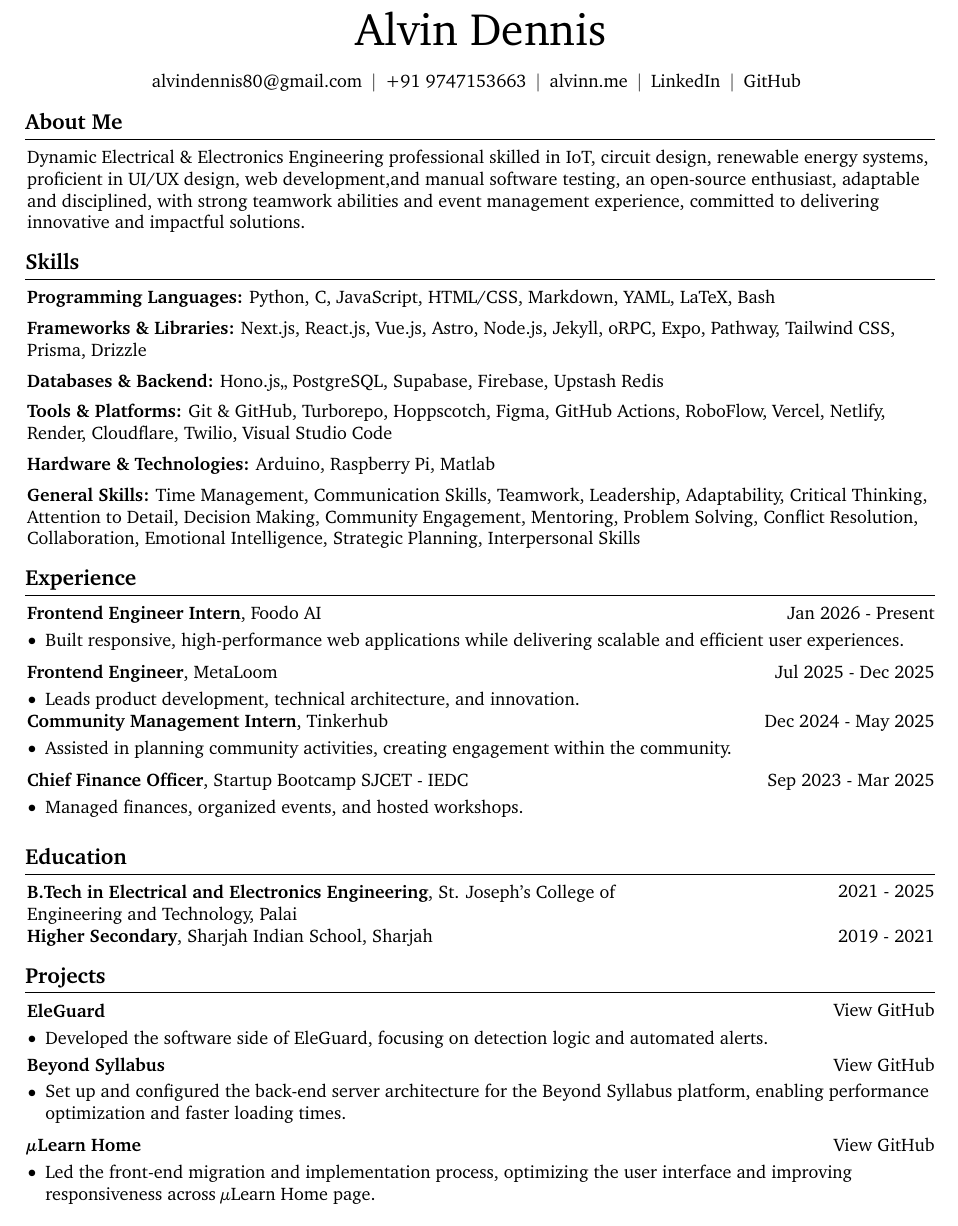
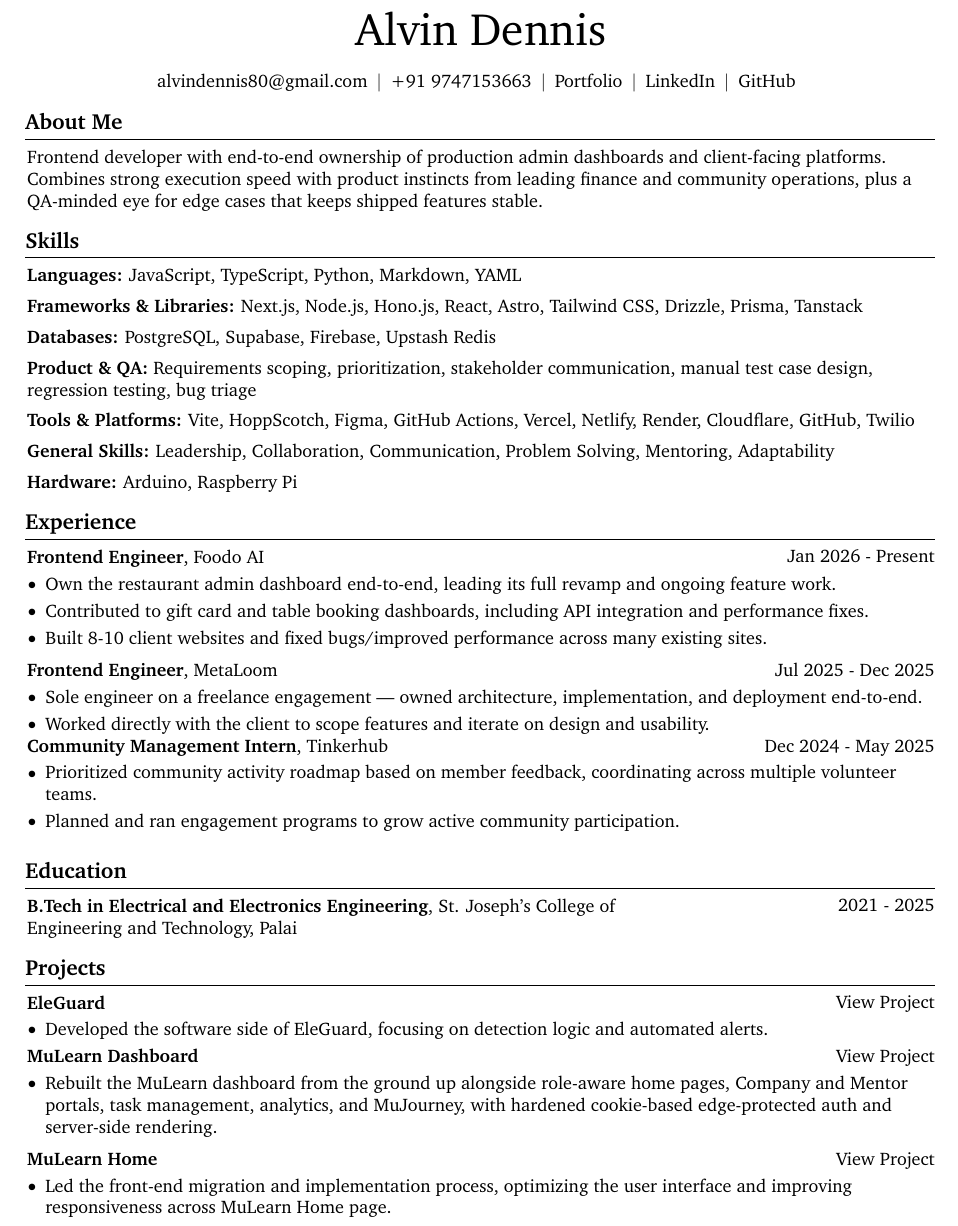
Before and after one commit to alvin-dennis/Resume, a LaTeX document (classic-layout/main.tex): part of the page, cut so that both start at the same text. Compiled offline with pdfLaTeX.

Commit message:
feat: update resume

```diff
--- a/classic-layout/main.tex
+++ b/classic-layout/main.tex
@@ -141,7 +141,7 @@
         \LenToUnit{\paperwidth-2 cm-0 cm+0.05cm},
         \LenToUnit{\paperheight-1.0 cm}
     ){\vtop{{\null}\makebox[0pt][c]{
-        \small\color{gray}\textit{Last updated in September 2024}\hspace{\widthof{Last updated in September 2024}}
+        \small\color{gray}\textit{Last updated in November 2026}\hspace{\widthof{Last updated in November 2026}}
     }}}%
   }%
 }%
@@ -175,7 +175,7 @@
         \kern 5.0 pt%
         \AND%
         \kern 5.0 pt%
-        \mbox{\hrefWithoutArrow{https://alvinn.me}{alvinn.me}}%
+        \mbox{\hrefWithoutArrow{https://alvinn.me}{Portfolio}}%
         \kern 5.0 pt%
         \AND%
         \kern 5.0 pt%
@@ -192,42 +192,48 @@
 
     \section{About Me}
         \begin{onecolentry}
-            Dynamic Electrical \& Electronics Engineering professional skilled in IoT, circuit design, renewable energy systems, proficient in UI/UX design, web development,and  manual software testing,  an open-source enthusiast, adaptable and disciplined, with strong teamwork abilities and event management experience, committed to delivering innovative and impactful solutions.
+            Frontend developer with end-to-end ownership of production admin dashboards and client-facing platforms. Combines strong execution speed with product instincts from leading finance and community operations, plus a QA-minded eye for edge cases that keeps shipped features stable.
         \end{onecolentry}
 
     \section{Skills}
 \begin{onecolentry}
-    \textbf{Programming Languages:} Python, C, JavaScript, HTML/CSS, Markdown, YAML, LaTeX, Bash
+    \textbf{Languages:} JavaScript, TypeScript, Python, Markdown, YAML
 \end{onecolentry}
 
 \vspace{0.5em}
 
 \begin{onecolentry}
-    \textbf{Frameworks \& Libraries:} Next.js, React.js, Vue.js, Astro, Node.js, Jekyll,  oRPC, Expo, Pathway, Tailwind CSS, Prisma, Drizzle
+    \textbf{Frameworks \& Libraries:} Next.js, Node.js, Hono.js, React, Astro, Tailwind CSS, Drizzle, Prisma, Tanstack
 \end{onecolentry}
 
 \vspace{0.5em}
 
 \begin{onecolentry}
-    \textbf{Databases \& Backend:} Hono.js,, PostgreSQL, Supabase, Firebase, Upstash Redis
+    \textbf{Databases:} PostgreSQL, Supabase, Firebase, Upstash Redis
 \end{onecolentry}
 
 \vspace{0.5em}
 
 \begin{onecolentry}
-    \textbf{Tools \& Platforms:} Git \& GitHub, Turborepo, Hoppscotch, Figma, GitHub Actions, RoboFlow, Vercel, Netlify, Render, Cloudflare, Twilio, Visual Studio Code
+    \textbf{Product \& QA:} Requirements scoping, prioritization, stakeholder communication, manual test case design, regression testing, bug triage
 \end{onecolentry}
 
 \vspace{0.5em}
 
 \begin{onecolentry}
-    \textbf{Hardware \& Technologies:} Arduino, Raspberry Pi, Matlab
+    \textbf{Tools \& Platforms:} Vite, HoppScotch, Figma, GitHub Actions, Vercel, Netlify, Render, Cloudflare, GitHub, Twilio
 \end{onecolentry}
 
 \vspace{0.5em}
 
         \begin{onecolentry}
-    \textbf{General Skills:} Time Management, Communication Skills, Teamwork, Leadership, Adaptability, Critical Thinking, Attention to Detail, Decision Making, Community Engagement, Mentoring, Problem Solving, Conflict Resolution, Collaboration, Emotional Intelligence, Strategic Planning, Interpersonal Skills
+    \textbf{General Skills:} Leadership, Collaboration, Communication, Problem Solving, Mentoring, Adaptability
+\end{onecolentry}
+
+\vspace{0.5em}
+
+        \begin{onecolentry}
+    \textbf{Hardware:} Arduino, Raspberry Pi
 \end{onecolentry}
 
 
@@ -235,12 +241,14 @@
         \begin{twocolentry}{
             Jan 2026 - Present
         }
-            \textbf{Frontend Engineer Intern}, Foodo AI\end{twocolentry}
+            \textbf{Frontend Engineer}, Foodo AI\end{twocolentry}
 
         \vspace{0.10 cm}
         \begin{onecolentry}
             \begin{highlights}
-                \item Built responsive, high-performance web applications while delivering scalable and efficient user experiences.
+                \item Own the restaurant admin dashboard end-to-end, leading its full revamp and ongoing feature work.
+                \item Contributed to gift card and table booking dashboards, including API integration and performance fixes.
+                \item Built 8-10 client websites and fixed bugs/improved performance across many existing sites.
             \end{highlights}
         \end{onecolentry}
 
@@ -254,7 +262,8 @@
         \vspace{0.10 cm}
         \begin{onecolentry}
             \begin{highlights}
-                \item Leads product development, technical architecture, and innovation.
+                \item Sole engineer on a freelance engagement — owned architecture, implementation, and deployment end-to-end.
+                \item Worked directly with the client to scope features and iterate on design and usability.
             \end{highlights}
         \end{onecolentry}
     \begin{twocolentry}{
@@ -265,21 +274,8 @@
         \vspace{0.10 cm}
         \begin{onecolentry}
             \begin{highlights}
-                \item Assisted in planning community activities, creating engagement within the community.
-            \end{highlights}
-        \end{onecolentry}
-
-        \vspace{0.2 cm}
-
-        \begin{twocolentry}{
-            Sep 2023 - Mar 2025
-        }
-            \textbf{Chief Finance Officer}, Startup Bootcamp SJCET - IEDC\end{twocolentry}
-
-        \vspace{0.10 cm}
-        \begin{onecolentry}
-            \begin{highlights}
-                \item Managed finances, organized events, and hosted workshops.
+                \item Prioritized community activity roadmap based on member feedback, coordinating across multiple volunteer teams.
+                \item Planned and ran engagement programs to grow active community participation.
             \end{highlights}
         \end{onecolentry}
 
@@ -291,15 +287,10 @@
         }
             \textbf{B.Tech in Electrical and Electronics Engineering}, St. Joseph's College of Engineering and Technology, Palai\end{twocolentry}
 
-        \begin{twocolentry}{
-            2019 - 2021
-        }
-            \textbf{Higher Secondary}, Sharjah Indian School, Sharjah\end{twocolentry}
-
     \section{Projects}
 
         \begin{twocolentry}{
-            \href{https://github.com/alvin-dennis/EleGuard}{View GitHub}
+            \href{https://alvinn.me/projects/eleguard}{View Project}
         }
             \textbf{EleGuard}\end{twocolentry}
 
@@ -313,32 +304,32 @@
         \vspace{0.1 cm}
 
         \begin{twocolentry}{
-    \href{https://github.com/The-Purple-Movement/Beyond-Syllabus}{View GitHub}
+    \href{https://alvinn.me/projects/mulearn-5-0}{View Project}
 }
-    \textbf{Beyond Syllabus}
+    \textbf{MuLearn Dashboard}
 \end{twocolentry}
 
 \vspace{0.1cm}
 
 \begin{onecolentry}
     \begin{highlights}
-        \item Set up and configured the back-end server architecture for the Beyond Syllabus platform, enabling performance optimization and faster loading times.
+        \item Rebuilt the MuLearn dashboard from the ground up alongside role-aware home pages, Company and Mentor portals, task management, analytics, and MuJourney, with hardened cookie-based edge-protected auth and server-side rendering.
     \end{highlights}
 \end{onecolentry}
 
 \vspace{0.2cm}
 
 \begin{twocolentry}{
-    \href{https://github.com/gtech-mulearn/mulearnhome}{View GitHub}
+    \href{https://alvinn.me/projects/mulearn-home}{View Project}
 }
-    \textbf{µLearn Home}
+    \textbf{MuLearn Home}
 \end{twocolentry}
 
 \vspace{0.1cm}
 
 \begin{onecolentry}
     \begin{highlights}
-        \item Led the front-end migration and implementation process, optimizing the user interface and improving responsiveness across µLearn Home page.
+        \item Led the front-end migration and implementation process, optimizing the user interface and improving responsiveness across MuLearn Home page.
     \end{highlights}
 \end{onecolentry}
 
```
Also changed, not shown: ALVIN-DENNIS-RESUME.pdf.
